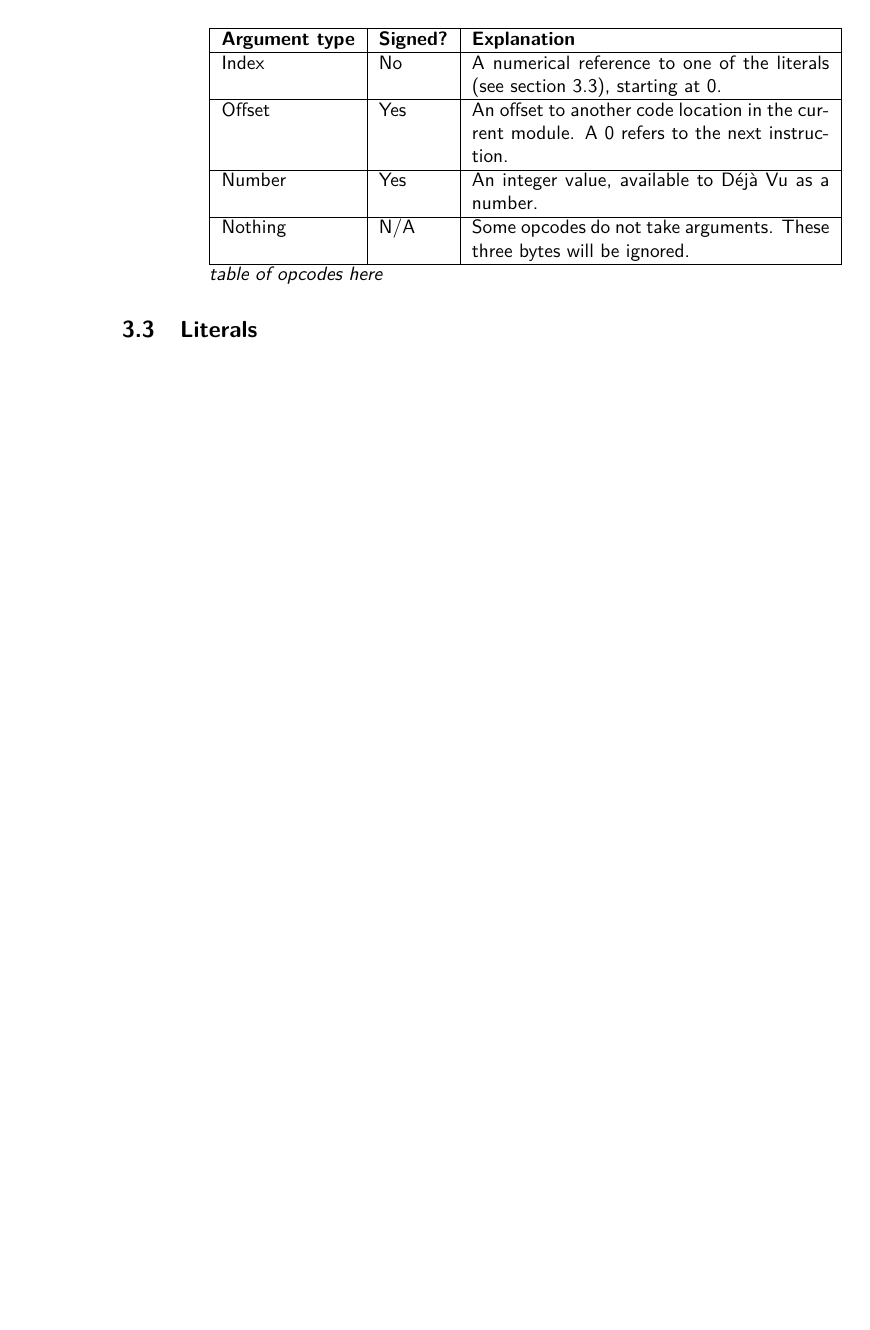
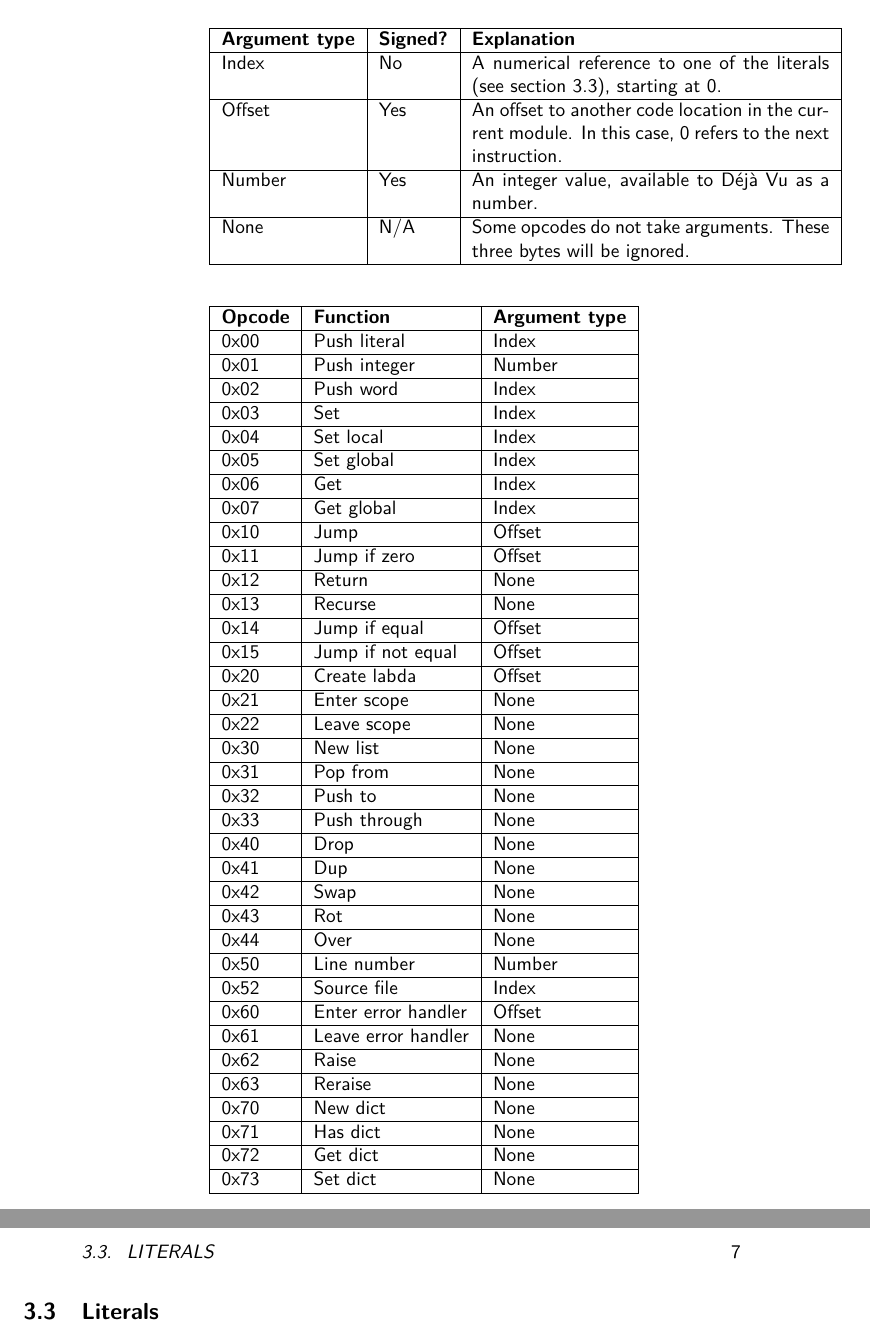
Before and after one commit to gvx/deja-docs, a LaTeX book (design-and-implementation/dejavu-book.tex, which reads design-and-implementation/bytecode/instructions.tex): part of page 10 of 14 before the commit and two parts of pages 10 and 11 of 16 after it, the two joined at a grey line, cut so that both start at the same text, the shorter picture padded with empty space. Compiled offline with pdfLaTeX.

Commit message:
[D&I] Adds opcode table

```diff
--- a/design-and-implementation/bytecode/instructions.tex
+++ b/design-and-implementation/bytecode/instructions.tex
@@ -10,9 +10,48 @@ it is signed, it is represented in two's complement.
 \hline
 \bfseries{Argument type} & \bfseries{Signed?} & \bfseries{Explanation} \\ \hline
 Index & No & A numerical reference to one of the literals (see section \ref{literals}), starting at 0. \\ \hline
-Offset & Yes & An offset to another code location in the current module. A 0 refers to the next instruction. \\ \hline
+Offset & Yes & An offset to another code location in the current module. In this case, 0 refers to the next instruction. \\ \hline
 Number & Yes & An integer value, available to Déjà Vu as a number. \\ \hline
-Nothing & N/A & Some opcodes do not take arguments. These three bytes will be ignored. \\ \hline
+None & N/A & Some opcodes do not take arguments. These three bytes will be ignored. \\ \hline
 \end{tabular}
 
-\emph{table of opcodes here}
+\begin{tabular}{|l|l|l|}
+\hline
+\bfseries{Opcode} & \bfseries{Function} & \bfseries{Argument type} \\ \hline
+0x00 & Push literal & Index \\ \hline
+0x01 & Push integer & Number \\ \hline
+0x02 & Push word & Index \\ \hline
+0x03 & Set & Index \\ \hline
+0x04 & Set local & Index \\ \hline
+0x05 & Set global & Index \\ \hline
+0x06 & Get & Index \\ \hline
+0x07 & Get global & Index \\ \hline
+0x10 & Jump & Offset \\ \hline
+0x11 & Jump if zero & Offset \\ \hline
+0x12 & Return & None \\ \hline
+0x13 & Recurse & None \\ \hline
+0x14 & Jump if equal & Offset \\ \hline
+0x15 & Jump if not equal & Offset \\ \hline
+0x20 & Create labda & Offset \\ \hline
+0x21 & Enter scope & None \\ \hline
+0x22 & Leave scope & None \\ \hline
+0x30 & New list & None \\ \hline
+0x31 & Pop from & None \\ \hline
+0x32 & Push to & None \\ \hline
+0x33 & Push through & None \\ \hline
+0x40 & Drop & None \\ \hline
+0x41 & Dup & None \\ \hline
+0x42 & Swap & None \\ \hline
+0x43 & Rot & None \\ \hline
+0x44 & Over & None \\ \hline
+0x50 & Line number & Number \\ \hline
+0x52 & Source file & Index \\ \hline
+0x60 & Enter error handler & Offset \\ \hline
+0x61 & Leave error handler & None \\ \hline
+0x62 & Raise & None \\ \hline
+0x63 & Reraise & None \\ \hline
+0x70 & New dict & None \\ \hline
+0x71 & Has dict & None \\ \hline
+0x72 & Get dict & None \\ \hline
+0x73 & Set dict & None \\ \hline
+\end{tabular}
```
